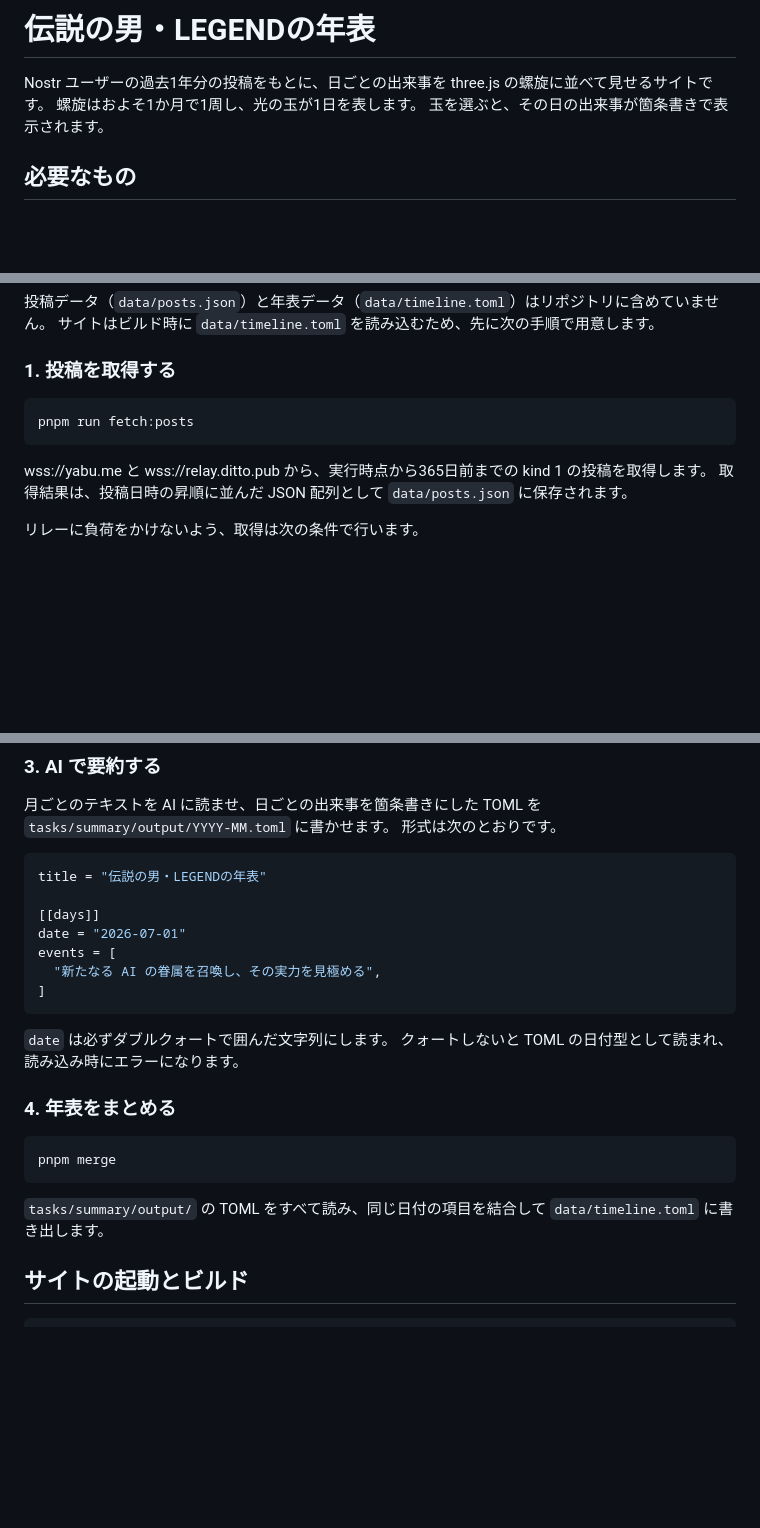
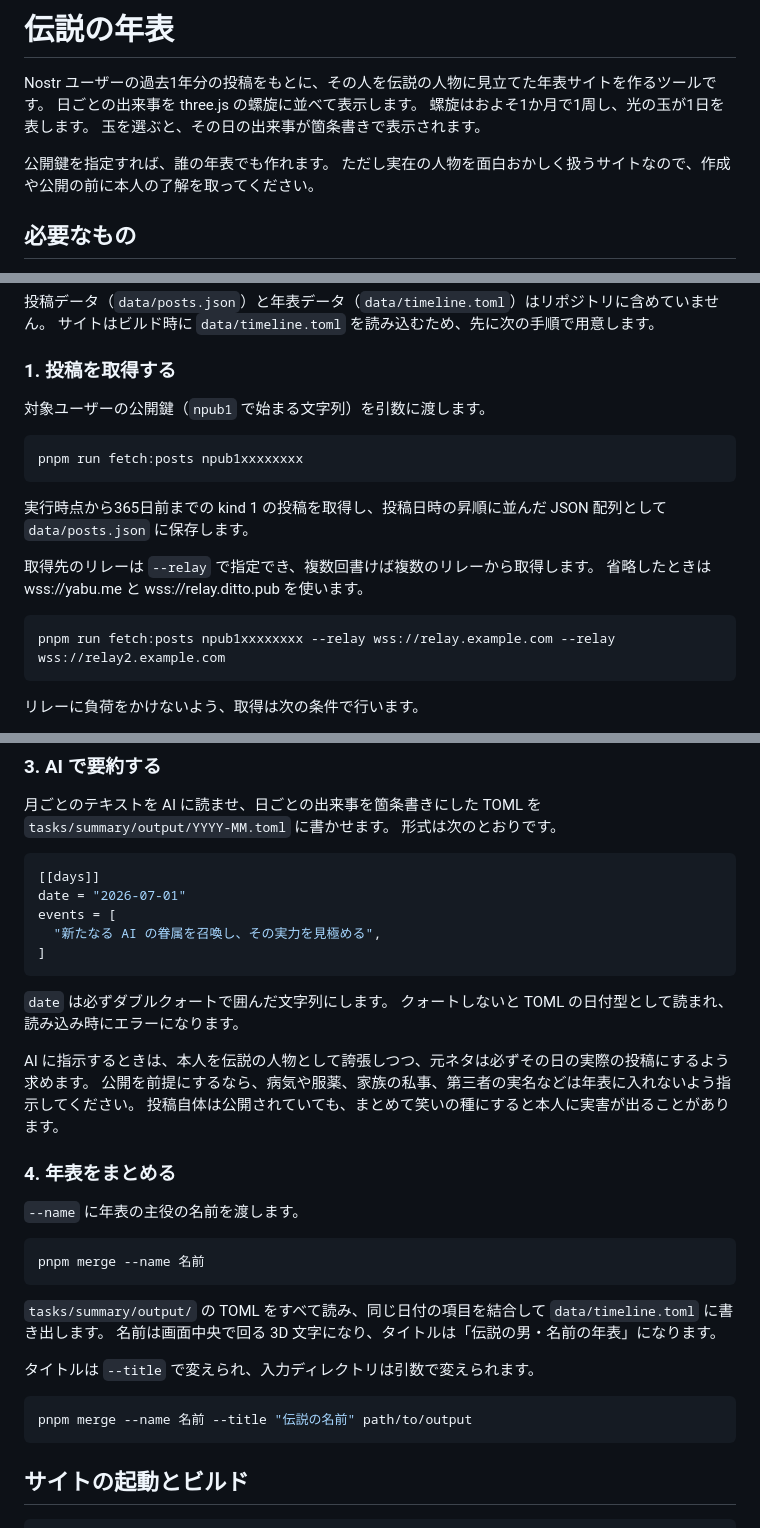
Before and after one commit to Hakkadaikon/nostr_legend, a Markdown page: README.md, 3 parts joined by grey strips. Rendered like a GitHub page; blank space fills up the shorter version.

Commit message:
docs: rewrite README as a generic tool for any npub
Co-Authored-By: Claude Opus 5.5 <noreply@anthropic.com>

````diff
--- a/README.md
+++ b/README.md
@@ -1,8 +1,12 @@
-# 伝説の男・LEGENDの年表
+# 伝説の年表
 
-Nostr ユーザーの過去1年分の投稿をもとに、日ごとの出来事を three.js の螺旋に並べて見せるサイトです。
+Nostr ユーザーの過去1年分の投稿をもとに、その人を伝説の人物に見立てた年表サイトを作るツールです。
+日ごとの出来事を three.js の螺旋に並べて表示します。
 螺旋はおよそ1か月で1周し、光の玉が1日を表します。
 玉を選ぶと、その日の出来事が箇条書きで表示されます。
+
+公開鍵を指定すれば、誰の年表でも作れます。
+ただし実在の人物を面白おかしく扱うサイトなので、作成や公開の前に本人の了解を取ってください。
 
 ## 必要なもの
 
@@ -20,12 +24,20 @@ pnpm install
 
 ### 1. 投稿を取得する
 
+対象ユーザーの公開鍵（`npub1` で始まる文字列）を引数に渡します。
+
 ```sh
-pnpm run fetch:posts
+pnpm run fetch:posts npub1xxxxxxxx
 ```
 
-wss://yabu.me と wss://relay.ditto.pub から、実行時点から365日前までの kind 1 の投稿を取得します。
-取得結果は、投稿日時の昇順に並んだ JSON 配列として `data/posts.json` に保存されます。
+実行時点から365日前までの kind 1 の投稿を取得し、投稿日時の昇順に並んだ JSON 配列として `data/posts.json` に保存します。
+
+取得先のリレーは `--relay` で指定でき、複数回書けば複数のリレーから取得します。
+省略したときは wss://yabu.me と wss://relay.ditto.pub を使います。
+
+```sh
+pnpm run fetch:posts npub1xxxxxxxx --relay wss://relay.example.com --relay wss://relay2.example.com
+```
 
 リレーに負荷をかけないよう、取得は次の条件で行います。
 
@@ -50,8 +62,6 @@ pnpm split
 形式は次のとおりです。
 
 ```toml
-title = "伝説の男・LEGENDの年表"
-
 [[days]]
 date = "2026-07-01"
 events = [
@@ -62,13 +72,26 @@ events = [
 `date` は必ずダブルクォートで囲んだ文字列にします。
 クォートしないと TOML の日付型として読まれ、読み込み時にエラーになります。
 
+AI に指示するときは、本人を伝説の人物として誇張しつつ、元ネタは必ずその日の実際の投稿にするよう求めます。
+公開を前提にするなら、病気や服薬、家族の私事、第三者の実名などは年表に入れないよう指示してください。
+投稿自体は公開されていても、まとめて笑いの種にすると本人に実害が出ることがあります。
+
 ### 4. 年表をまとめる
 
+`--name` に年表の主役の名前を渡します。
+
 ```sh
-pnpm merge
+pnpm merge --name 名前
 ```
 
 `tasks/summary/output/` の TOML をすべて読み、同じ日付の項目を結合して `data/timeline.toml` に書き出します。
+名前は画面中央で回る 3D 文字になり、タイトルは「伝説の男・名前の年表」になります。
+
+タイトルは `--title` で変えられ、入力ディレクトリは引数で変えられます。
+
+```sh
+pnpm merge --name 名前 --title "伝説の名前" path/to/output
+```
 
 ## サイトの起動とビルド
 
````
Also changed, not shown: other parts of README.md (+1 -0 lines).
